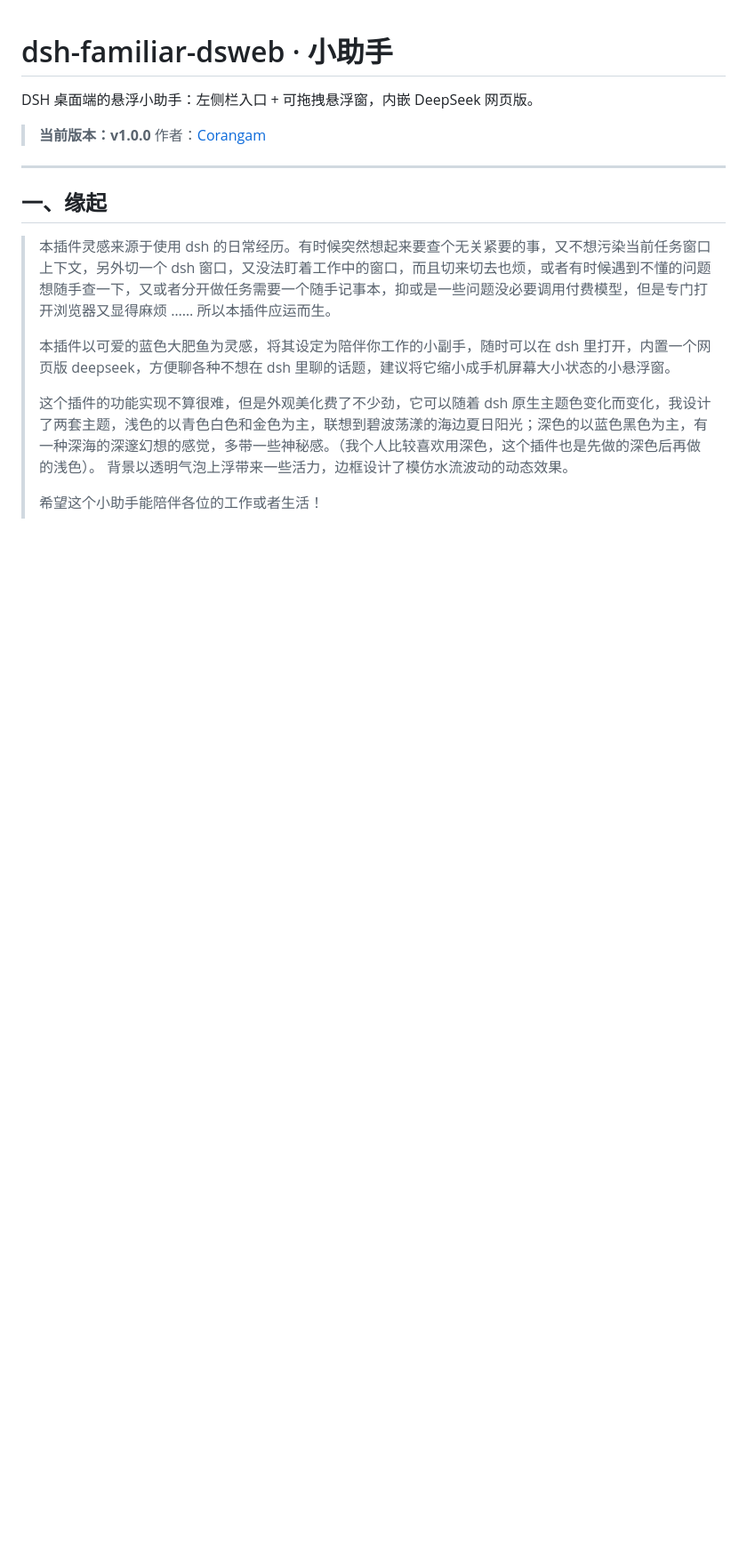
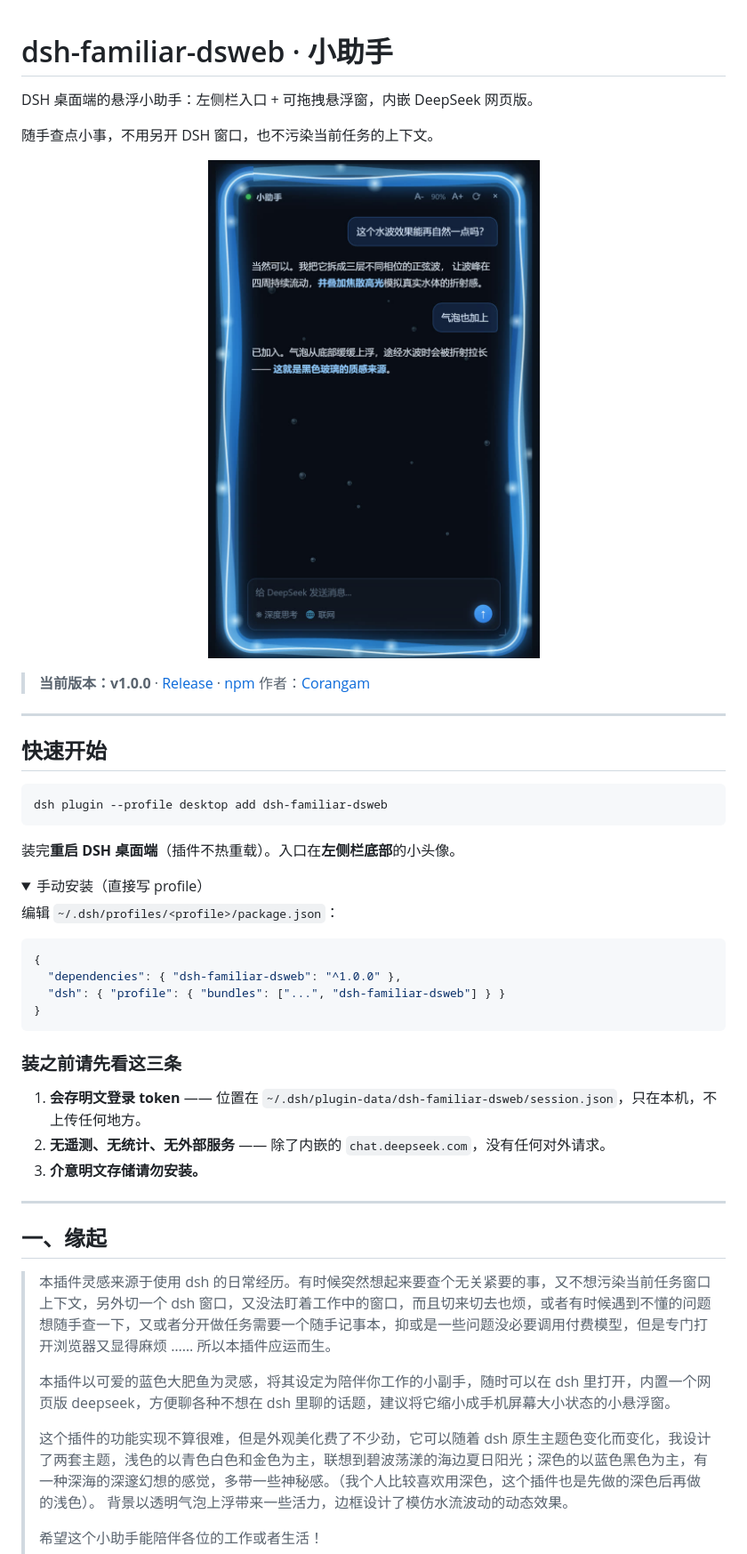
Before and after one commit to Corangam/dsh-familiar-dsweb, a Markdown page: README.md, the part around one of its changes. Shown at 89% size. Drawn GitHub-style; pictures changed too: docs/screenshot-dark.jpg (added); folded sections open; blank space fills up the shorter version.

Commit message:
docs: README 顶部加快速安装与截图，修正发布后过时的包名
- README 开头直接给安装命令与三条安全提示，不再让人翻到第五节
- 加 docs/screenshot-dark.jpg（从设计稿裁出的悬浮窗实拍）
- 修正正文里残留的 dsh-companion 旧名与旧路径
- package.json files 白名单加入 docs 截图

````diff
--- a/README.md
+++ b/README.md
@@ -2,8 +2,44 @@
 
 DSH 桌面端的悬浮小助手：左侧栏入口 + 可拖拽悬浮窗，内嵌 DeepSeek 网页版。
 
-> **当前版本：v1.0.0**
+随手查点小事，不用另开 DSH 窗口，也不污染当前任务的上下文。
+
+<p align="center">
+  <img src="./docs/screenshot-dark.jpg" width="420" alt="深色主题下的悬浮小助手">
+</p>
+
+> **当前版本：v1.0.0** · [Release](https://github.com/Corangam/dsh-familiar-dsweb/releases/tag/v1.0.0) · [npm](https://www.npmjs.com/package/dsh-familiar-dsweb)
 > 作者：[Corangam](https://github.com/Corangam)
+
+---
+
+## 快速开始
+
+```bash
+dsh plugin --profile desktop add dsh-familiar-dsweb
+```
+
+装完**重启 DSH 桌面端**（插件不热重载）。入口在**左侧栏底部**的小头像。
+
+<details>
+<summary>手动安装（直接写 profile）</summary>
+
+编辑 `~/.dsh/profiles/<profile>/package.json`：
+
+```json
+{
+  "dependencies": { "dsh-familiar-dsweb": "^1.0.0" },
+  "dsh": { "profile": { "bundles": ["...", "dsh-familiar-dsweb"] } }
+}
+```
+
+</details>
+
+### 装之前请先看这三条
+
+1. **会存明文登录 token** —— 位置在 `~/.dsh/plugin-data/dsh-familiar-dsweb/session.json`，只在本机，不上传任何地方。
+2. **无遥测、无统计、无外部服务** —— 除了内嵌的 `chat.deepseek.com`，没有任何对外请求。
+3. **介意明文存储请勿安装。**
 
 ---
 
````
Also changed, not shown: other parts of README.md (+14 -8 lines), README.en.md (+25 -0 lines), 1 other file.
